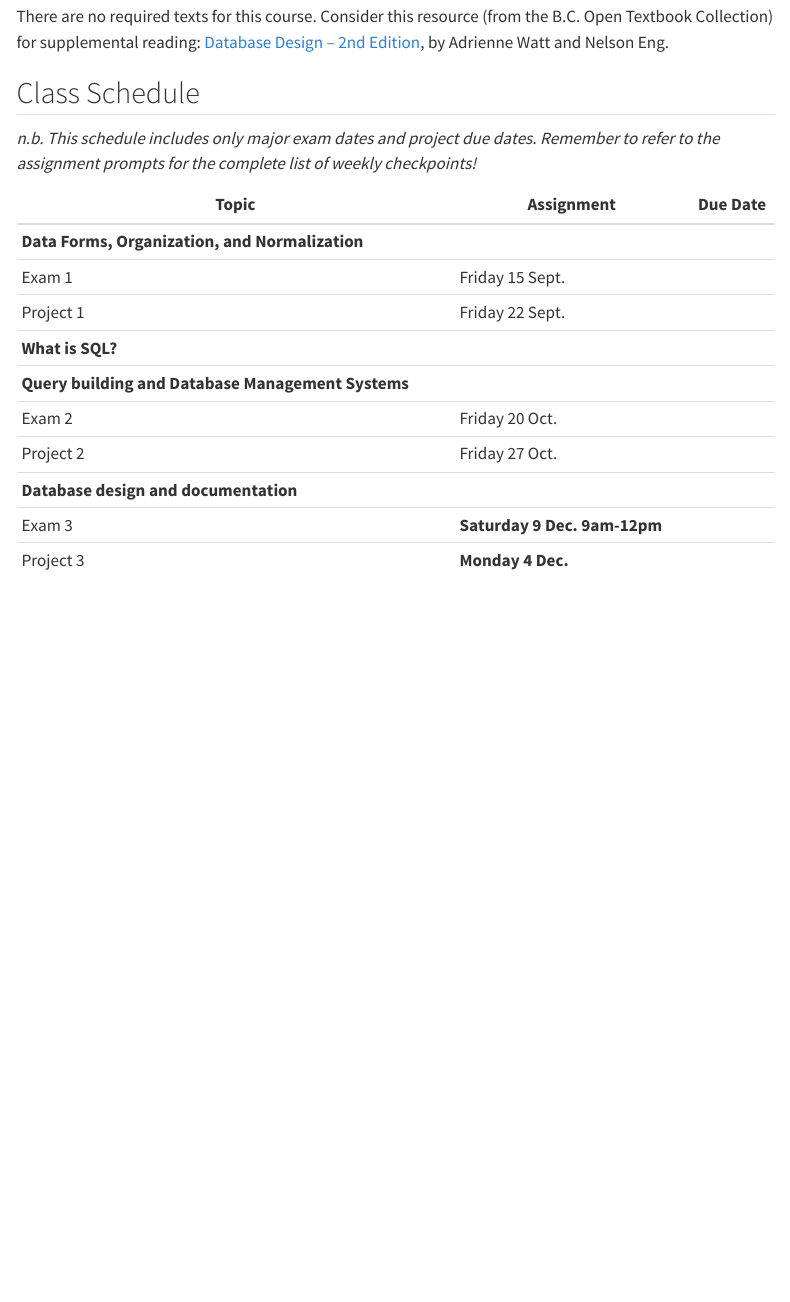
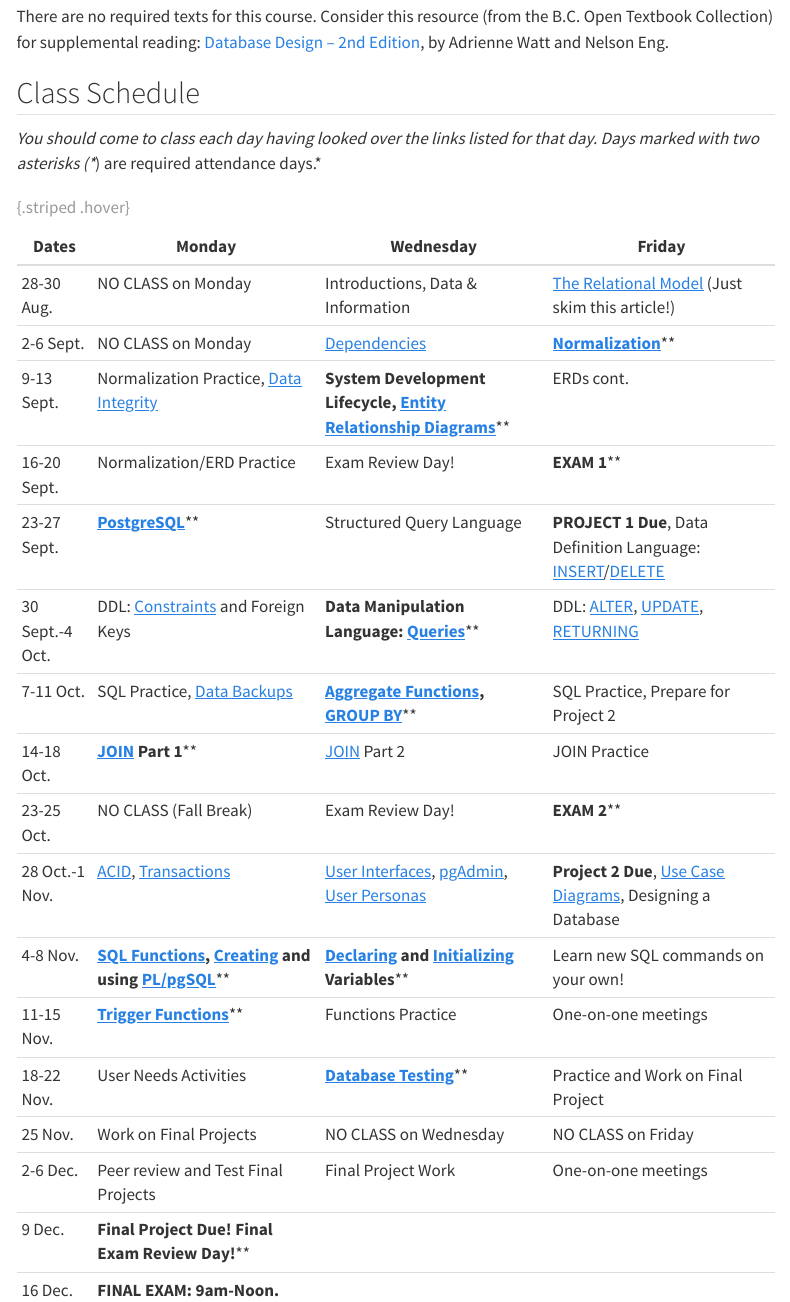
Before and after one commit to jrladd/CIS112, a Quarto document (schedule.qmd): the page in a window 1100 px wide, from 130 px down. Rendered offline with R 4.5, knitr and Pandoc in place of Quarto, with nearby package versions; menus at the side of the page are left out.

Commit message:
update schedule

```diff
--- a/_quarto.yml
+++ b/_quarto.yml
@@ -14,7 +14,7 @@ website:
 format:
   html:
     theme:
-      light: sketchy
+      light: quartz
       dark: darkly
     css: styles.css
     toc: true
--- a/schedule.qmd
+++ b/schedule.qmd
@@ -8,17 +8,26 @@ There are no required texts for this course. Consider this resource (from the B.
 
 ## Class Schedule
 
-*n.b. This schedule includes only major exam dates and project due dates. Remember to refer to the assignment prompts for the complete list of weekly checkpoints!*
+*You should come to class each day having looked over the links listed for that day. Days marked with two asterisks (\**) are required attendance days.*
 
-Topic|Assignment|Due Date
---|----|--
-**Data Forms, Organization, and Normalization**|
-|Exam 1|Friday 15 Sept.
-|Project 1|Friday 22 Sept.
-**What is SQL?**|
-**Query building and Database Management Systems**|
-|Exam 2|Friday 20 Oct.
-|Project 2|Friday 27 Oct.
-**Database design and documentation**|
-|Exam 3|**Saturday 9 Dec. 9am-12pm**
-|Project 3|**Monday 4 Dec.**
+Dates|Monday|Wednesday|Friday
+-|---|---|---
+28-30 Aug.|NO CLASS on Monday|Introductions, Data & Information|[The Relational Model](https://www.seas.upenn.edu/~zives/03f/cis550/codd.pdf) (Just skim this article!)
+2-6 Sept.|NO CLASS on Monday|[Dependencies](https://monday.com/blog/project-management/functional-dependencies-2/)|**[Normalization](https://www.datanamic.com/support/database-normalization.html)**\**
+9-13 Sept.|Normalization Practice, [Data Integrity](https://www.digitalguardian.com/blog/what-data-integrity-data-protection-101)|**System Development Lifecycle, [Entity Relationship Diagrams](https://www.visual-paradigm.com/guide/data-modeling/what-is-entity-relationship-diagram/)**\**|ERDs cont.
+16-20 Sept.|Normalization/ERD Practice|Exam Review Day!|**EXAM 1**\**
+23-27 Sept.|**[PostgreSQL](https://www.postgresql.org/docs/14/index.html)**\**|Structured Query Language|**PROJECT 1 Due**, Data Definition Language: [INSERT](https://www.postgresql.org/docs/14/dml-insert.html)/[DELETE](https://www.postgresql.org/docs/14/dml-insert.html)
+30 Sept.-4 Oct.|DDL: [Constraints](https://www.postgresql.org/docs/14/ddl-constraints.html) and Foreign Keys|**Data Manipulation Language: [Queries](https://www.postgresql.org/docs/14/queries-overview.html)**\**|DDL: [ALTER](https://www.postgresql.org/docs/14/ddl-alter.html), [UPDATE](https://www.postgresql.org/docs/14/dml-update.html), [RETURNING](https://www.postgresql.org/docs/14/dml-update.html)
+7-11 Oct.|SQL Practice, [Data Backups](https://www.egnyte.com/guides/governance/data-backup-strategy)|**[Aggregate Functions](https://www.postgresql.org/docs/14/functions-aggregate.html), [GROUP BY](https://www.postgresql.org/docs/14/queries-table-expressions.html#QUERIES-GROUP)**\**|SQL Practice, Prepare for Project 2
+14-18 Oct.|**[JOIN](https://www.postgresql.org/docs/14/tutorial-join.html) Part 1**\**|[JOIN](https://www.postgresqltutorial.com/postgresql-tutorial/postgresql-joins/) Part 2|JOIN Practice
+23-25 Oct.|NO CLASS (Fall Break)|Exam Review Day!|**EXAM 2**\**
+28 Oct.-1 Nov.|[ACID](https://www.postgresqltutorial.com/postgresql-tutorial/postgresql-joins/), [Transactions](https://www.postgresql.org/docs/current/tutorial-transactions.html)|[User Interfaces](https://e115.engr.ncsu.edu/operating-systems/user-interface/), [pgAdmin](https://www.adservio.fr/post/what-is-pgadmin), [User Personas](https://mailchimp.com/resources/how-to-create-a-user-persona-ux/)|**Project 2 Due**, [Use Case Diagrams](https://www.visual-paradigm.com/guide/uml-unified-modeling-language/what-is-use-case-diagram/), Designing a Database
+4-8 Nov.|**[SQL Functions](https://www.postgresql.org/docs/14/xfunc.html), [Creating](https://www.postgresql.org/docs/14/sql-createfunction.html) and using [PL/pgSQL](https://www.postgresql.org/docs/14/plpgsql-structure.html)**\**|**[Declaring](https://www.postgresql.org/docs/14/plpgsql-declarations.html) and [Initializing](https://www.commandprompt.com/education/how-to-declare-a-variable-in-postgresql/) Variables**\**|Learn new SQL commands on your own!
+11-15 Nov.|**[Trigger Functions](https://www.postgresql.org/docs/14/plpgsql-trigger.html)**\**|Functions Practice|One-on-one meetings
+18-22 Nov.|User Needs Activities|**[Database Testing](https://katalon.com/resources-center/blog/database-testing)**\**|Practice and Work on Final Project
+25 Nov.|Work on Final Projects|NO CLASS on Wednesday|NO CLASS on Friday
+2-6 Dec.|Peer review and Test Final Projects|Final Project Work|One-on-one meetings
+9 Dec.|**Final Project Due! Final Exam Review Day!**\**
+16 Dec.|**FINAL EXAM: 9am-Noon.**
+
+: {.striped .hover}
```
Also changed, not shown: assignments.qmd (+2 -2 lines).
